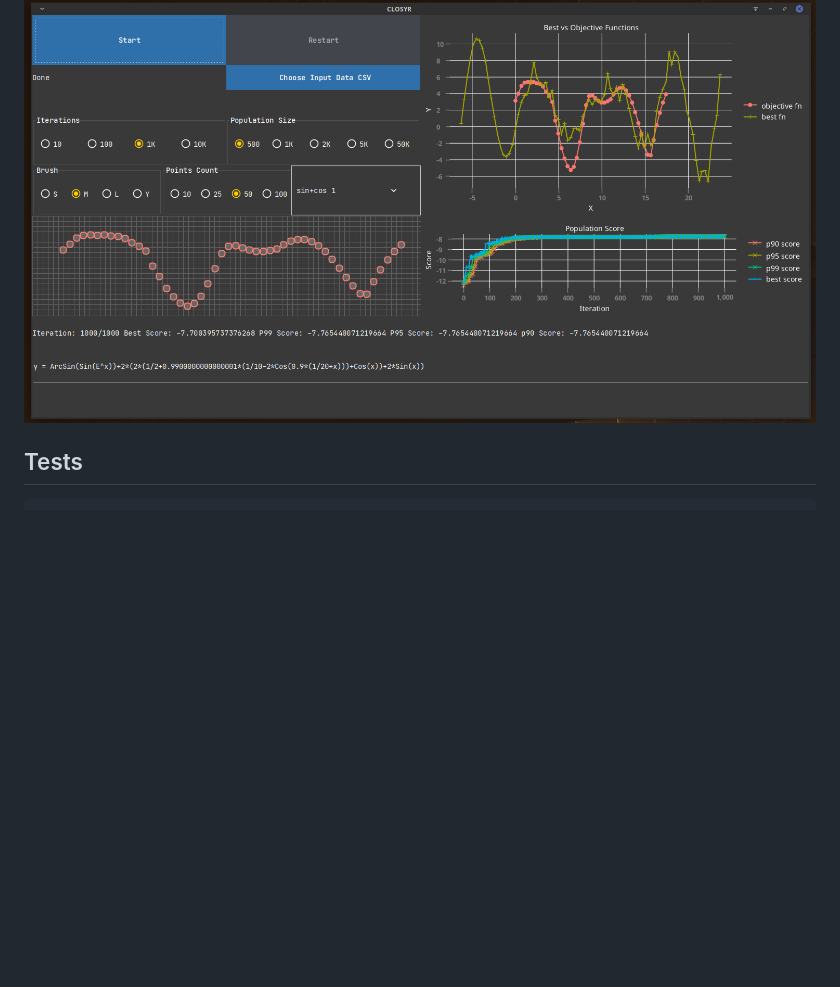
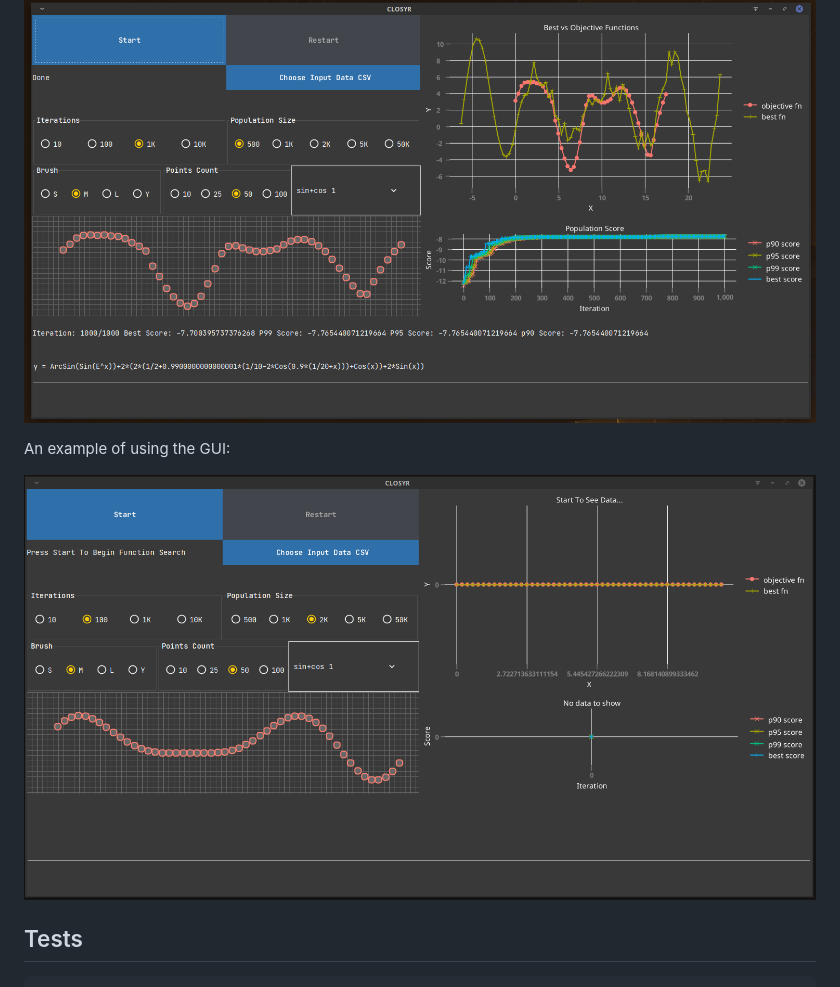
Before and after one commit to ogeagla/closyr, a Markdown page: README.md, the part around the change. Drawn GitHub-style; pictures changed too: screenshots/gui_usage_clip_Peek 2024-02-12 09-03.gif (added); blank space fills up the shorter version.

Commit message:
readme screengrab gif

```diff
--- a/README.md
+++ b/README.md
@@ -90,6 +90,10 @@ On successful application start, you can start an run a search.  You might see s
 
 ![gui_done_2024-02-12_08-44.png](screenshots%2Fgui_done_2024-02-12_08-44.png)
 
+An example of using the GUI:
+
+![gui_usage_clip_Peek 2024-02-12 09-03.gif](screenshots%2Fgui_usage_clip_Peek%202024-02-12%2009-03.gif)
+
 ## Tests
 
     $ lein test
```
